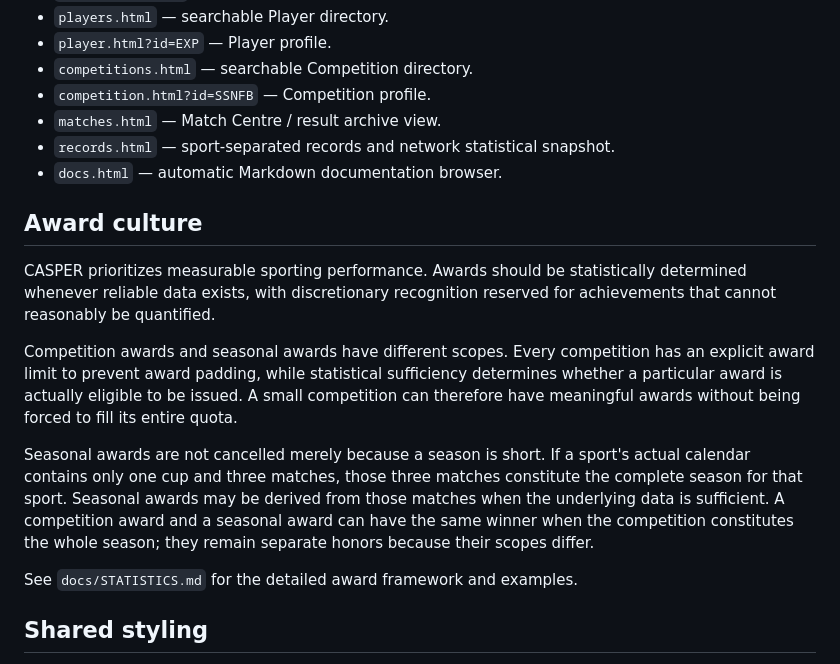
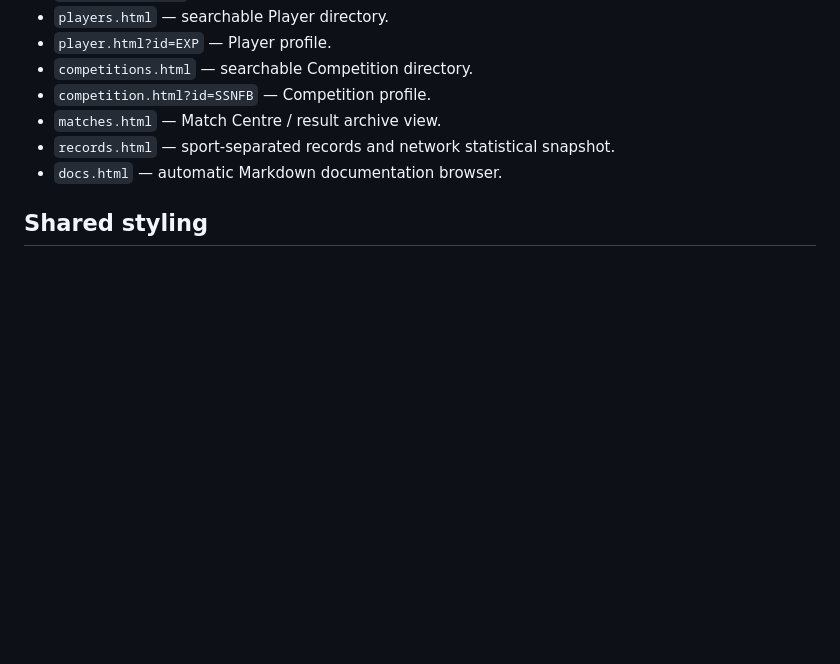
Before and after one commit to Anish-C2/Experiments, a Markdown page: docs/ARCHITECTURE.md, the part around the change. Drawn GitHub-style; blank space fills up the shorter version.

Commit message:
docs: revert architecture doc to previous scope

```diff
--- a/docs/ARCHITECTURE.md
+++ b/docs/ARCHITECTURE.md
@@ -83,16 +83,6 @@ Shared renderer for Sector, Club, Player and Competition directories/profiles. I
 - `records.html` — sport-separated records and network statistical snapshot.
 - `docs.html` — automatic Markdown documentation browser.
 
-## Award culture
-
-CASPER prioritizes measurable sporting performance. Awards should be statistically determined whenever reliable data exists, with discretionary recognition reserved for achievements that cannot reasonably be quantified.
-
-Competition awards and seasonal awards have different scopes. Every competition has an explicit award limit to prevent award padding, while statistical sufficiency determines whether a particular award is actually eligible to be issued. A small competition can therefore have meaningful awards without being forced to fill its entire quota.
-
-Seasonal awards are not cancelled merely because a season is short. If a sport's actual calendar contains only one cup and three matches, those three matches constitute the complete season for that sport. Seasonal awards may be derived from those matches when the underlying data is sufficient. A competition award and a seasonal award can have the same winner when the competition constitutes the whole season; they remain separate honors because their scopes differ.
-
-See `docs/STATISTICS.md` for the detailed award framework and examples.
-
 ## Shared styling
 
 Every page links to `css/style.css`. There is no page-specific stylesheet. The single stylesheet owns navigation, typography, layout, tables, cards, documentation styling and responsive behavior.
```
